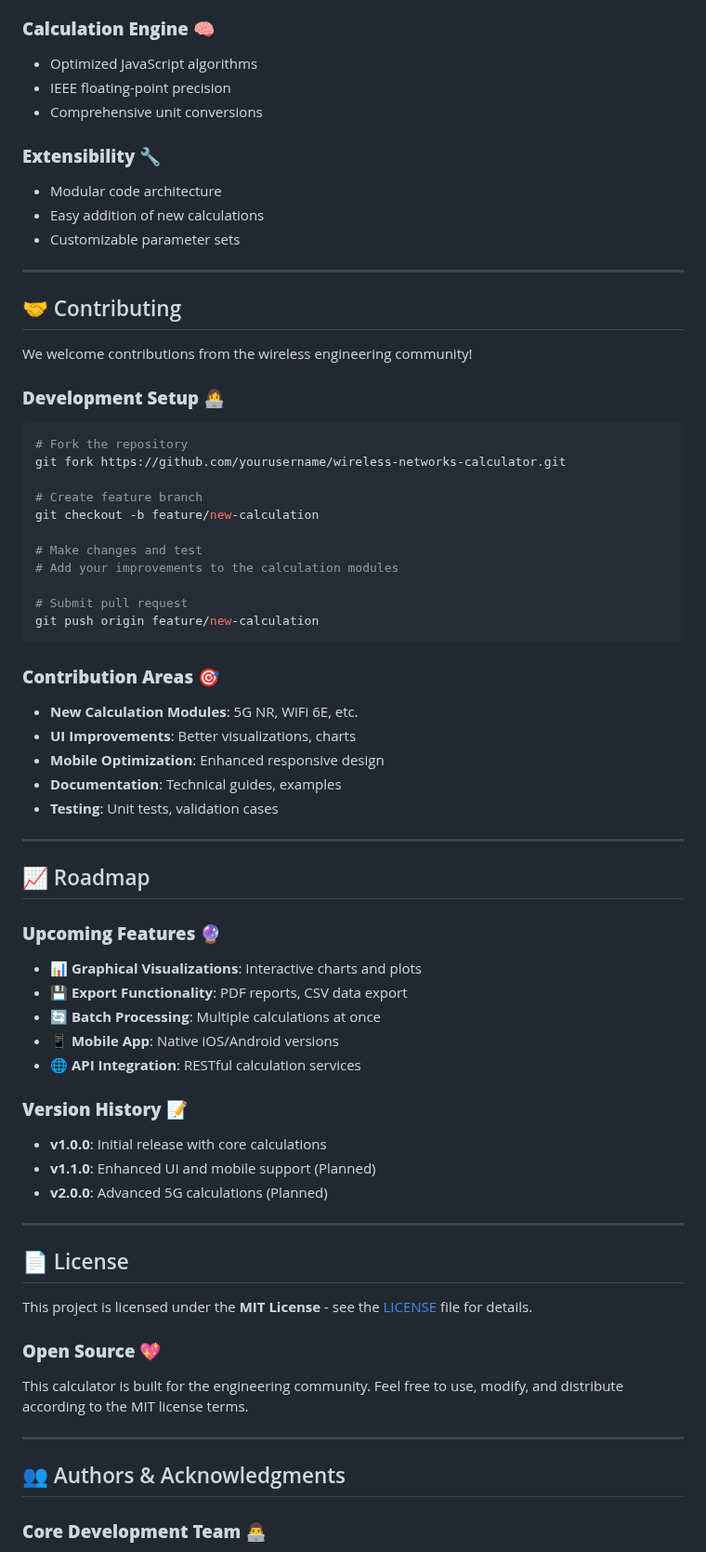
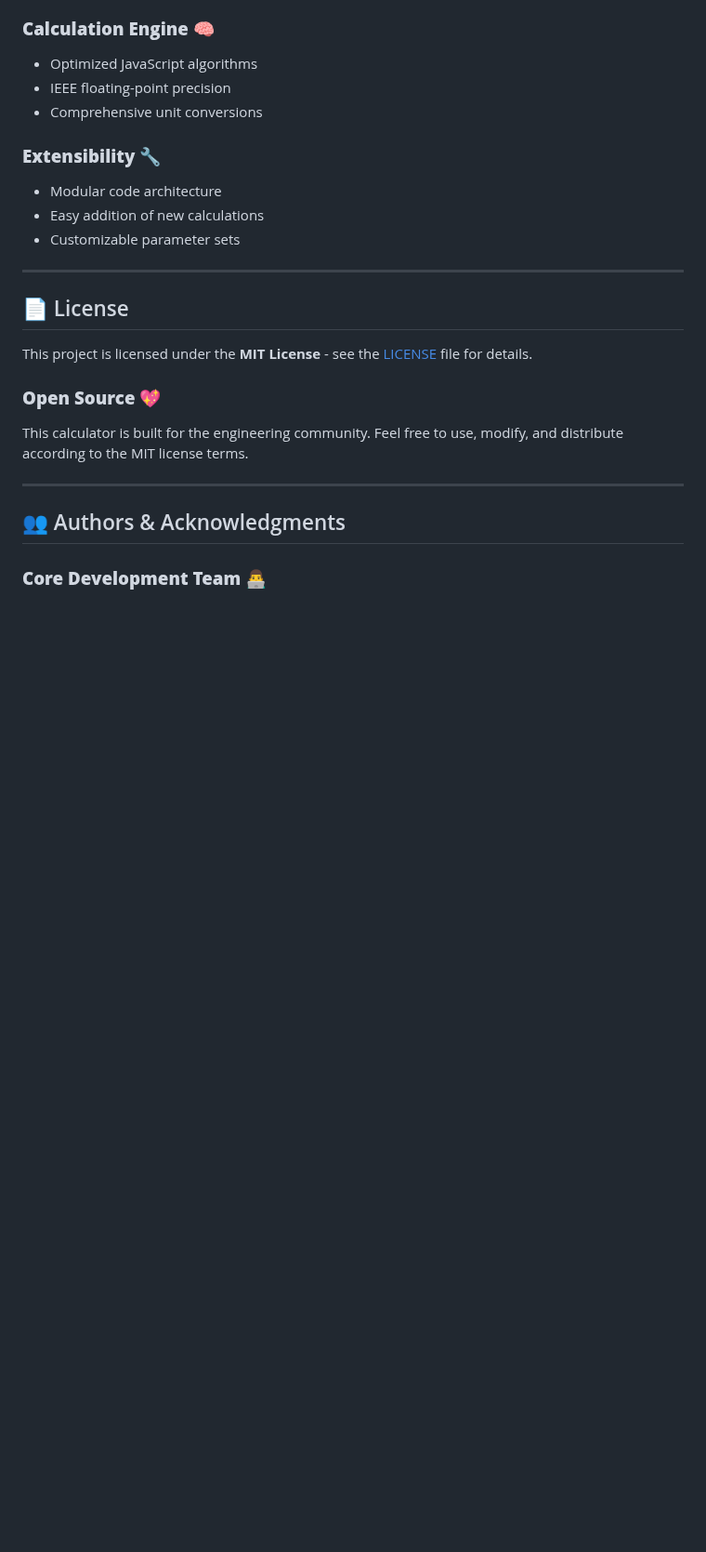
Before and after one commit to HasanQarmash/Hasan_Online_Calculator.githup.io, a Markdown page: README.md, the part around one of its changes. Shown at 93% size. Drawn GitHub-style; blank space fills up the shorter version.

````diff
--- a/README.md
+++ b/README.md
@@ -237,50 +229,6 @@ Bits_RE = log2(Modulation_Order)
 
 ---
 
-## 🤝 Contributing
-
-We welcome contributions from the wireless engineering community!
-
-### **Development Setup** 👩‍💻
-
-```bash
-# Fork the repository
-git fork https://github.com/yourusername/wireless-networks-calculator.git
-
-# Create feature branch
-git checkout -b feature/new-calculation
-
-# Make changes and test
-# Add your improvements to the calculation modules
-
-# Submit pull request
-git push origin feature/new-calculation
-```
-
-### **Contribution Areas** 🎯
-- **New Calculation Modules**: 5G NR, WiFi 6E, etc.
-- **UI Improvements**: Better visualizations, charts
-- **Mobile Optimization**: Enhanced responsive design
-- **Documentation**: Technical guides, examples
-- **Testing**: Unit tests, validation cases
-
----
-
-## 📈 Roadmap
-
-### **Upcoming Features** 🔮
-- **📊 Graphical Visualizations**: Interactive charts and plots
-- **💾 Export Functionality**: PDF reports, CSV data export
-- **🔄 Batch Processing**: Multiple calculations at once
-- **📱 Mobile App**: Native iOS/Android versions
-- **🌐 API Integration**: RESTful calculation services
-
-### **Version History** 📝
-- **v1.0.0**: Initial release with core calculations
-- **v1.1.0**: Enhanced UI and mobile support (Planned)
-- **v2.0.0**: Advanced 5G calculations (Planned)
-
----
 
 ## 📄 License
 
````
Also changed, not shown: other parts of README.md (+3 -22 lines).
